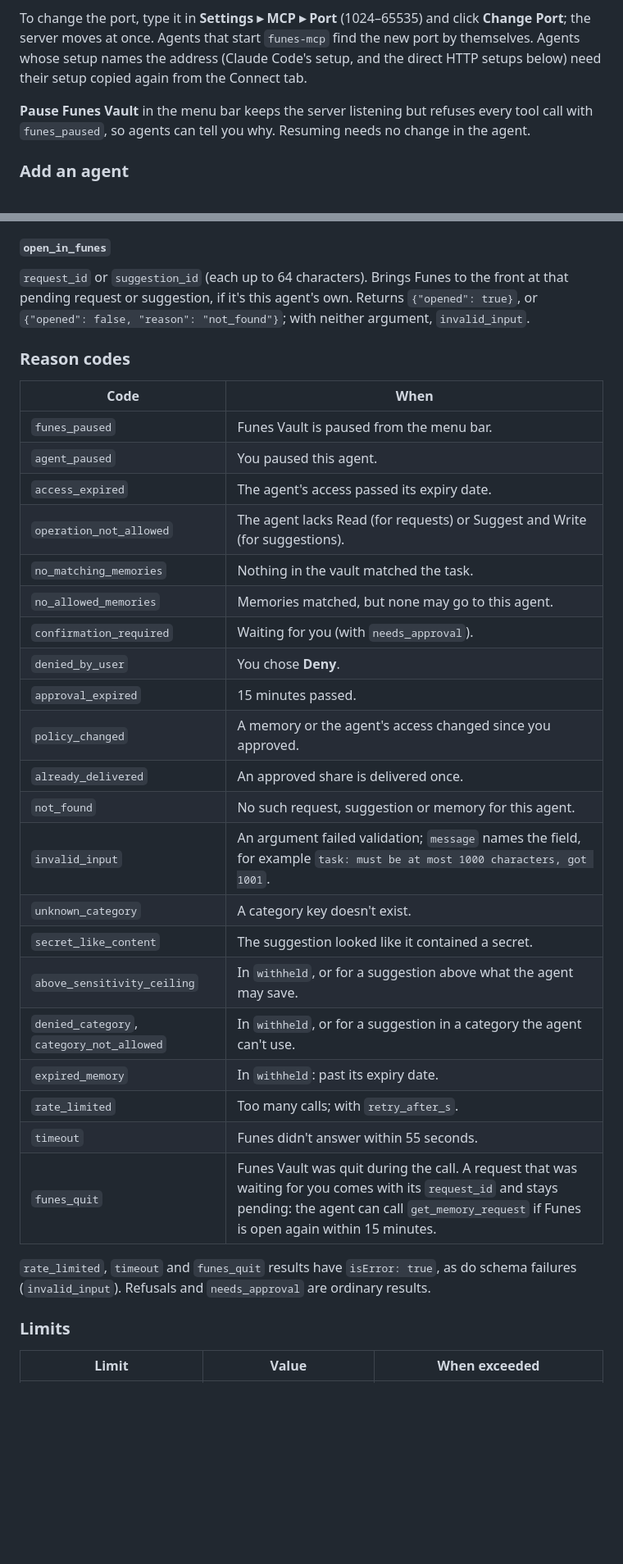
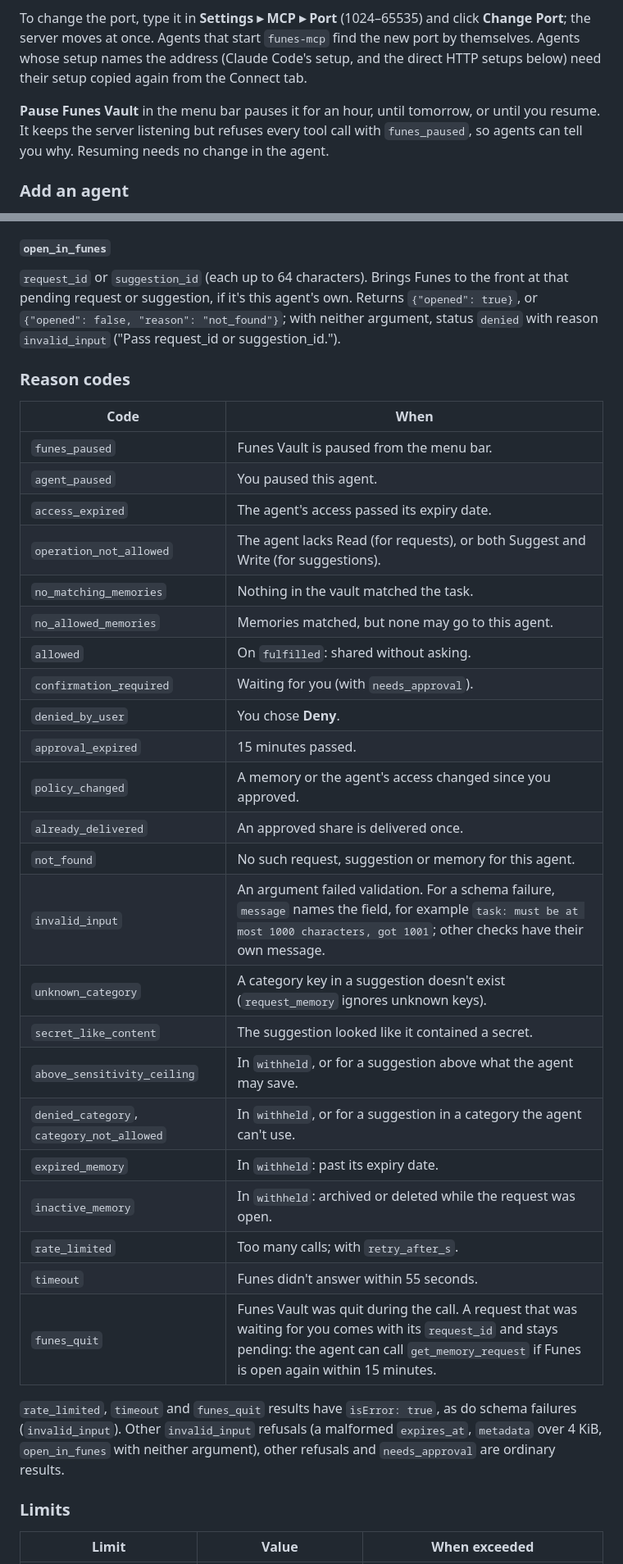
Before and after one commit to bereciartua/funes-vault-app, a Markdown page: docs/MCP.md, 2 parts joined by grey strips. Shown at 82% size. Drawn GitHub-style; blank space fills up the shorter version.

```diff
--- a/docs/MCP.md
+++ b/docs/MCP.md
@@ -17,7 +17,7 @@ The port is 47625 unless you change it. If another app already uses it, the stat
 
 To change the port, type it in **Settings ▸ MCP ▸ Port** (1024–65535) and click **Change Port**; the server moves at once. Agents that start `funes-mcp` find the new port by themselves. Agents whose setup names the address (Claude Code's setup, and the direct HTTP setups below) need their setup copied again from the Connect tab.
 
-**Pause Funes Vault** in the menu bar keeps the server listening but refuses every tool call with `funes_paused`, so agents can tell you why. Resuming needs no change in the agent.
+**Pause Funes Vault** in the menu bar pauses it for an hour, until tomorrow, or until you resume. It keeps the server listening but refuses every tool call with `funes_paused`, so agents can tell you why. Resuming needs no change in the agent.
 
 ### Add an agent
 
@@ -476,7 +479,7 @@ The call never waits for you. The proposed memory must fit the agent's own acces
 
 #### `open_in_funes`
 
-`request_id` or `suggestion_id` (each up to 64 characters). Brings Funes to the front at that pending request or suggestion, if it's this agent's own. Returns `{"opened": true}`, or `{"opened": false, "reason": "not_found"}`; with neither argument, `invalid_input`.
+`request_id` or `suggestion_id` (each up to 64 characters). Brings Funes to the front at that pending request or suggestion, if it's this agent's own. Returns `{"opened": true}`, or `{"opened": false, "reason": "not_found"}`; with neither argument, status `denied` with reason `invalid_input` ("Pass request_id or suggestion_id.").
 
 ### Reason codes
 
@@ -485,26 +488,28 @@ The call never waits for you. The proposed memory must fit the agent's own acces
 | `funes_paused` | Funes Vault is paused from the menu bar. |
 | `agent_paused` | You paused this agent. |
 | `access_expired` | The agent's access passed its expiry date. |
-| `operation_not_allowed` | The agent lacks Read (for requests) or Suggest and Write (for suggestions). |
+| `operation_not_allowed` | The agent lacks Read (for requests), or both Suggest and Write (for suggestions). |
 | `no_matching_memories` | Nothing in the vault matched the task. |
 | `no_allowed_memories` | Memories matched, but none may go to this agent. |
+| `allowed` | On `fulfilled`: shared without asking. |
 | `confirmation_required` | Waiting for you (with `needs_approval`). |
 | `denied_by_user` | You chose **Deny**. |
 | `approval_expired` | 15 minutes passed. |
 | `policy_changed` | A memory or the agent's access changed since you approved. |
 | `already_delivered` | An approved share is delivered once. |
 | `not_found` | No such request, suggestion or memory for this agent. |
-| `invalid_input` | An argument failed validation; `message` names the field, for example `task: must be at most 1000 characters, got 1001`. |
-| `unknown_category` | A category key doesn't exist. |
+| `invalid_input` | An argument failed validation. For a schema failure, `message` names the field, for example `task: must be at most 1000 characters, got 1001`; other checks have their own message. |
+| `unknown_category` | A category key in a suggestion doesn't exist (`request_memory` ignores unknown keys). |
 | `secret_like_content` | The suggestion looked like it contained a secret. |
 | `above_sensitivity_ceiling` | In `withheld`, or for a suggestion above what the agent may save. |
 | `denied_category`, `category_not_allowed` | In `withheld`, or for a suggestion in a category the agent can't use. |
 | `expired_memory` | In `withheld`: past its expiry date. |
+| `inactive_memory` | In `withheld`: archived or deleted while the request was open. |
 | `rate_limited` | Too many calls; with `retry_after_s`. |
 | `timeout` | Funes didn't answer within 55 seconds. |
 | `funes_quit` | Funes Vault was quit during the call. A request that was waiting for you comes with its `request_id` and stays pending: the agent can call `get_memory_request` if Funes is open again within 15 minutes. |
 
-`rate_limited`, `timeout` and `funes_quit` results have `isError: true`, as do schema failures (`invalid_input`). Refusals and `needs_approval` are ordinary results.
+`rate_limited`, `timeout` and `funes_quit` results have `isError: true`, as do schema failures (`invalid_input`). Other `invalid_input` refusals (a malformed `expires_at`, `metadata` over 4 KiB, `open_in_funes` with neither argument), other refusals and `needs_approval` are ordinary results.
 
 ### Limits
 
```
Also changed, not shown: other parts of docs/MCP.md (+55 -45 lines).
